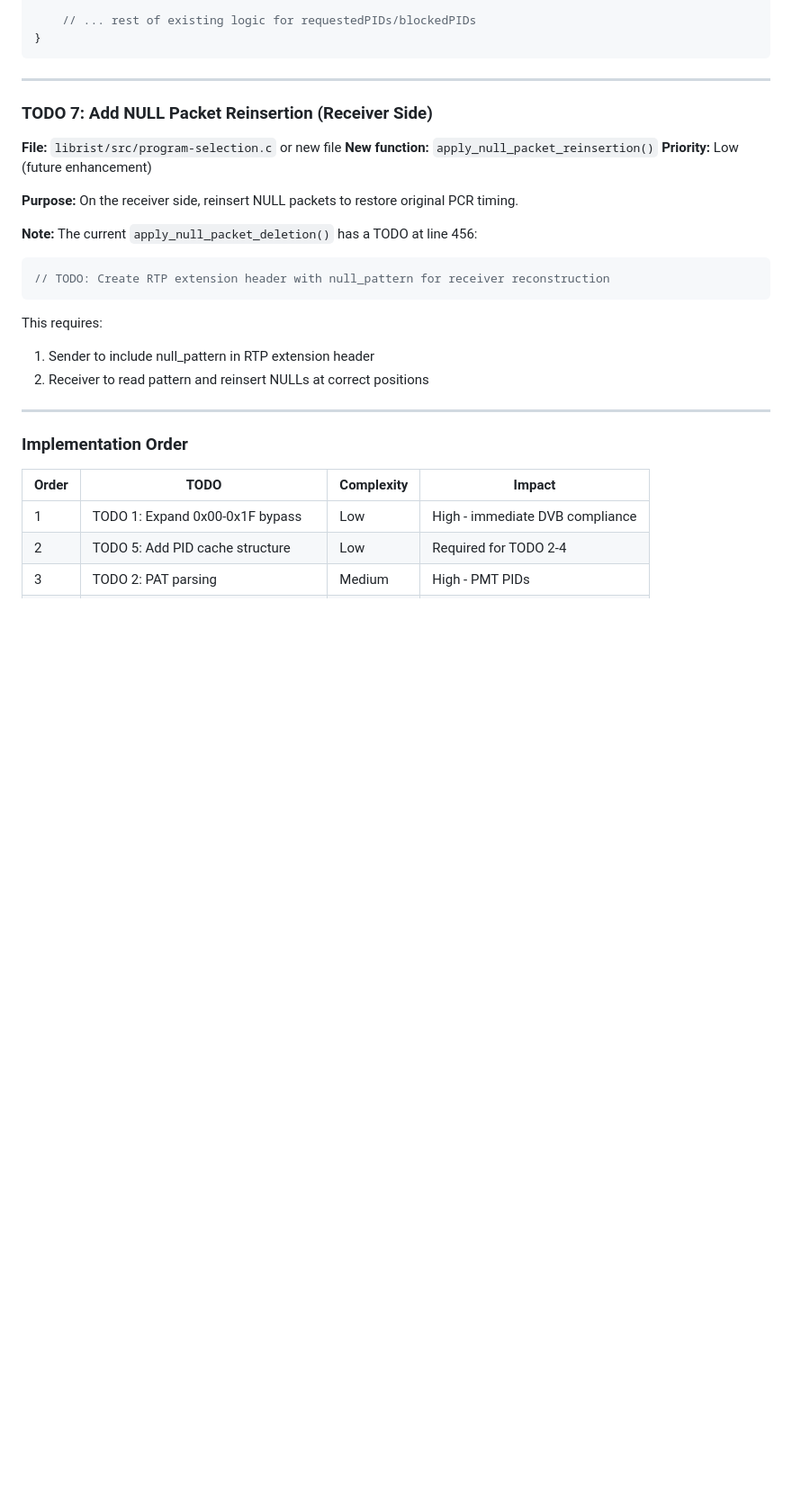
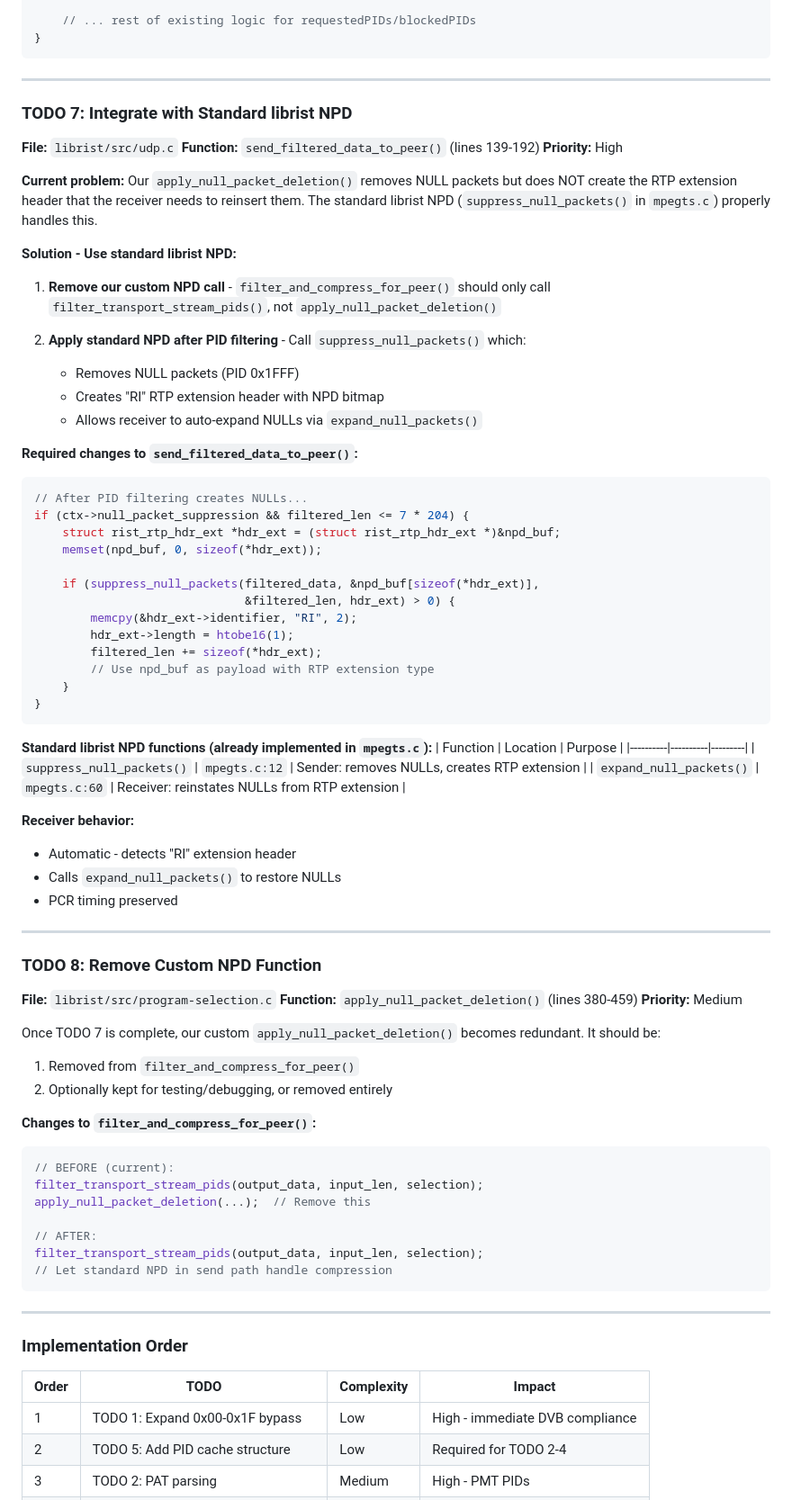
Before and after one commit to caritechsolutions/ristSTB, a Markdown page: README.md, the part around one of its changes. Shown at 90% size. Rendered like a GitHub page; blank space fills up the shorter version.

Commit message:
Update TODO list to use standard librist NPD
Changed approach for NULL packet handling:
- TODO 7: Integrate with standard librist NPD (suppress_null_packets)
- TODO 8: Remove custom apply_null_packet_deletion()

Key insight: Standard librist NPD already handles:
- NULL packet removal with proper RTP extension header ("RI")
- Automatic receiver-side expansion via expand_null_packets()
- PCR timing preservation

Our code should only do PID filtering (convert to NULL), then let
standard NPD handle compression. This avoids duplicating logic and
ensures receiver compatibility.

Added reference for ristsender -n flag and rist_sender_npd_enable() API.

````diff
--- a/README.md
+++ b/README.md
@@ -562,22 +562,74 @@ static bool should_include_pid(uint16_t pid, const struct peer_program_selection
 
 ---
 
-### TODO 7: Add NULL Packet Reinsertion (Receiver Side)
+### TODO 7: Integrate with Standard librist NPD
 
-**File:** `librist/src/program-selection.c` or new file
-**New function:** `apply_null_packet_reinsertion()`
-**Priority:** Low (future enhancement)
+**File:** `librist/src/udp.c`
+**Function:** `send_filtered_data_to_peer()` (lines 139-192)
+**Priority:** High
 
-**Purpose:** On the receiver side, reinsert NULL packets to restore original PCR timing.
+**Current problem:**
+Our `apply_null_packet_deletion()` removes NULL packets but does NOT create the RTP extension header that the receiver needs to reinsert them. The standard librist NPD (`suppress_null_packets()` in `mpegts.c`) properly handles this.
 
-**Note:** The current `apply_null_packet_deletion()` has a TODO at line 456:
+**Solution - Use standard librist NPD:**
+
+1. **Remove our custom NPD call** - `filter_and_compress_for_peer()` should only call `filter_transport_stream_pids()`, not `apply_null_packet_deletion()`
+
+2. **Apply standard NPD after PID filtering** - Call `suppress_null_packets()` which:
+   - Removes NULL packets (PID 0x1FFF)
+   - Creates "RI" RTP extension header with NPD bitmap
+   - Allows receiver to auto-expand NULLs via `expand_null_packets()`
+
+**Required changes to `send_filtered_data_to_peer()`:**
 ```c
-// TODO: Create RTP extension header with null_pattern for receiver reconstruction
+// After PID filtering creates NULLs...
+if (ctx->null_packet_suppression && filtered_len <= 7 * 204) {
+    struct rist_rtp_hdr_ext *hdr_ext = (struct rist_rtp_hdr_ext *)&npd_buf;
+    memset(npd_buf, 0, sizeof(*hdr_ext));
+
+    if (suppress_null_packets(filtered_data, &npd_buf[sizeof(*hdr_ext)],
+                              &filtered_len, hdr_ext) > 0) {
+        memcpy(&hdr_ext->identifier, "RI", 2);
+        hdr_ext->length = htobe16(1);
+        filtered_len += sizeof(*hdr_ext);
+        // Use npd_buf as payload with RTP extension type
+    }
+}
 ```
 
-This requires:
-1. Sender to include null_pattern in RTP extension header
-2. Receiver to read pattern and reinsert NULLs at correct positions
+**Standard librist NPD functions (already implemented in `mpegts.c`):**
+| Function | Location | Purpose |
+|----------|----------|---------|
+| `suppress_null_packets()` | `mpegts.c:12` | Sender: removes NULLs, creates RTP extension |
+| `expand_null_packets()` | `mpegts.c:60` | Receiver: reinstates NULLs from RTP extension |
+
+**Receiver behavior:**
+- Automatic - detects "RI" extension header
+- Calls `expand_null_packets()` to restore NULLs
+- PCR timing preserved
+
+---
+
+### TODO 8: Remove Custom NPD Function
+
+**File:** `librist/src/program-selection.c`
+**Function:** `apply_null_packet_deletion()` (lines 380-459)
+**Priority:** Medium
+
+Once TODO 7 is complete, our custom `apply_null_packet_deletion()` becomes redundant. It should be:
+1. Removed from `filter_and_compress_for_peer()`
+2. Optionally kept for testing/debugging, or removed entirely
+
+**Changes to `filter_and_compress_for_peer()`:**
+```c
+// BEFORE (current):
+filter_transport_stream_pids(output_data, input_len, selection);
+apply_null_packet_deletion(...);  // Remove this
+
+// AFTER:
+filter_transport_stream_pids(output_data, input_len, selection);
+// Let standard NPD in send path handle compression
+```
 
 ---
 
````
Also changed, not shown: other parts of README.md (+20 -1 lines).
